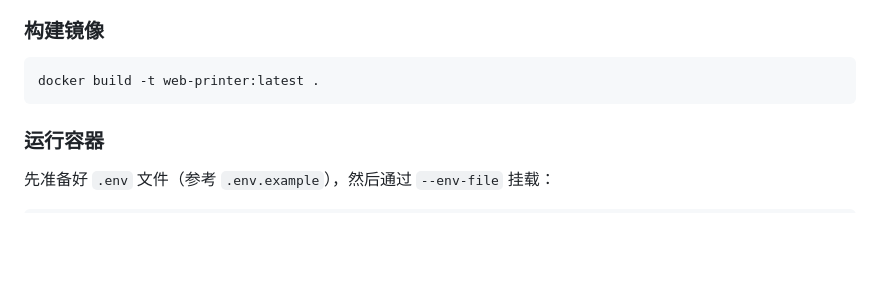
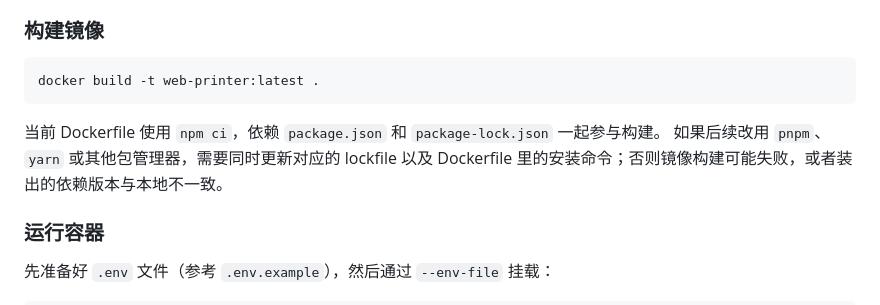
Before and after one commit to luojiyin1987/web-printer, a Markdown page: README.md, the part around the change. Rendered like a GitHub page; blank space fills up the shorter version.

Commit message:
doc: update readme
Signed-off-by: luojiyin <luojiyin@hotmail.com>

````diff
--- a/README.md
+++ b/README.md
@@ -120,6 +120,9 @@ http://0.0.0.0:3000
 docker build -t web-printer:latest .
 ```
 
+当前 Dockerfile 使用 `npm ci`，依赖 `package.json` 和 `package-lock.json` 一起参与构建。
+如果后续改用 `pnpm`、`yarn` 或其他包管理器，需要同时更新对应的 lockfile 以及 Dockerfile 里的安装命令；否则镜像构建可能失败，或者装出的依赖版本与本地不一致。
+
 ### 运行容器
 
 先准备好 `.env` 文件（参考 `.env.example`），然后通过 `--env-file` 挂载：
````
